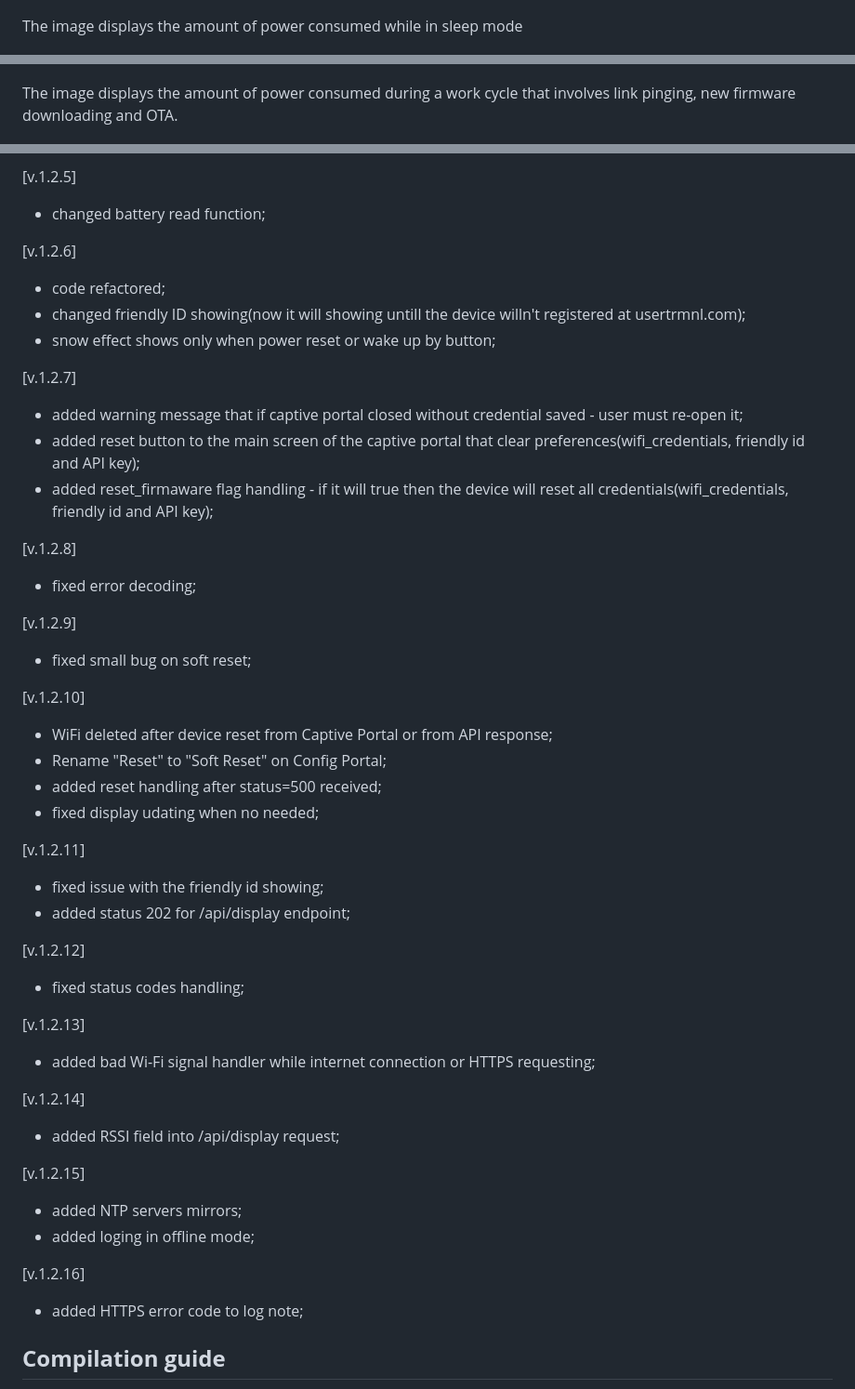
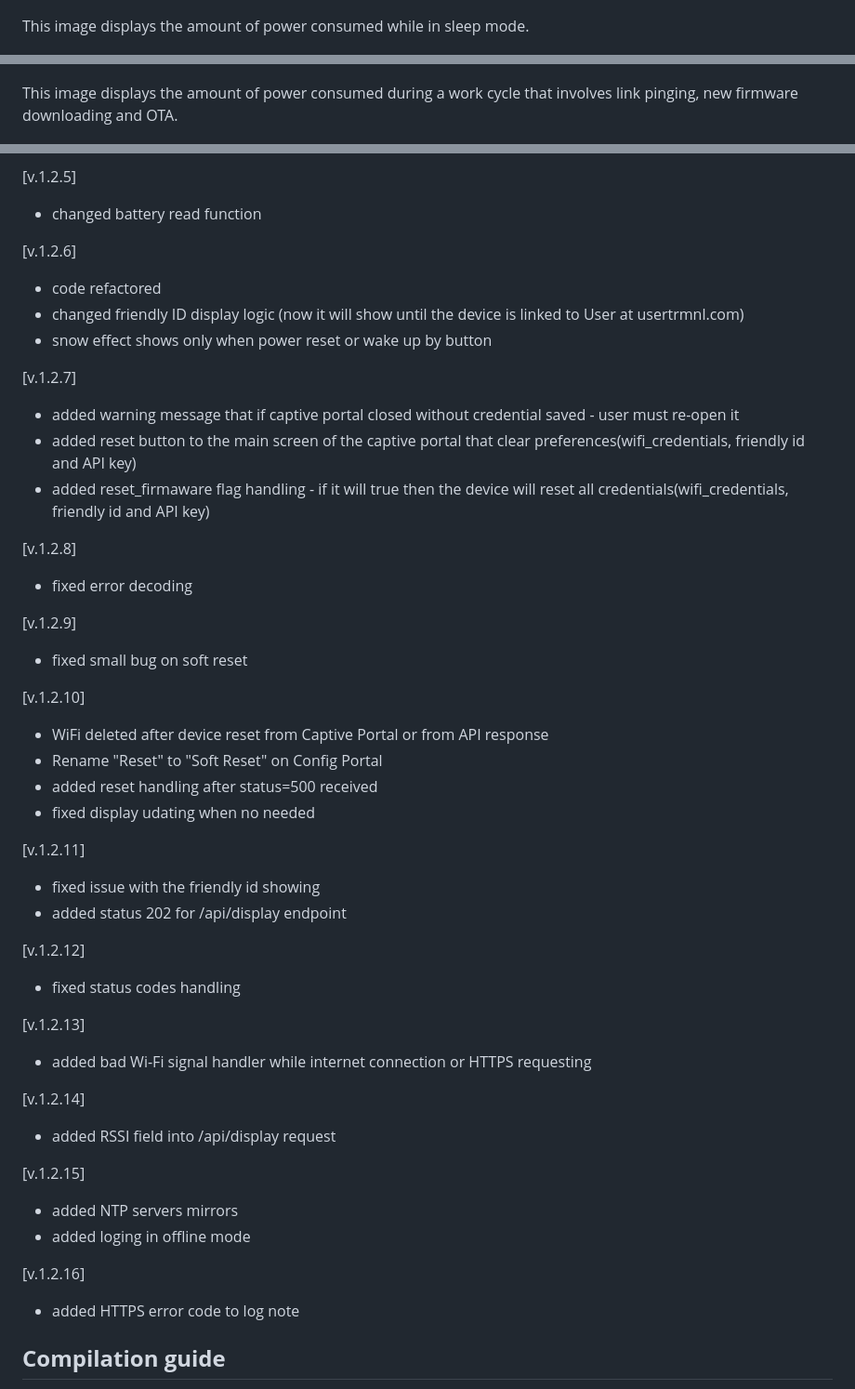
Before and after one commit to usetrmnl/firmware, a Markdown page: README.md, 3 parts joined by grey strips. Shown: that part at 93% size. Drawn GitHub-style.

```diff
--- a/README.md
+++ b/README.md
@@ -79,10 +88,10 @@ The image displays the amount of power consumed during a work cycle that involve
 
 ![Image Alt text](/pics/Simple_cycle.jpg "Simple cycle")
 
-The image displays the amount of power consumed while in sleep mode
+This image displays the amount of power consumed while in sleep mode.
 
 ![Image Alt text](/pics/Sleep_cycle.jpg "Sleep cycle")
 
-The image displays the amount of power consumed during a work cycle that involves link pinging, new firmware downloading and OTA.
+This image displays the amount of power consumed during a work cycle that involves link pinging, new firmware downloading and OTA.
 
 ![Image Alt text](/pics/OTA.jpg "OTA")
@@ -182,48 +186,48 @@ The pulse on the graph shows the voltage on the divider in sleep mode, further o
 
 [v.1.2.5]
-   - changed battery read function;
+   - changed battery read function
 
 [v.1.2.6]
-   - code refactored;
-   - changed friendly ID showing(now it will showing untill the device willn't registered at usertrmnl.com);
-   - snow effect shows only when power reset or wake up by button;
+   - code refactored
+   - changed friendly ID display logic (now it will show until the device is linked to User at usertrmnl.com)
+   - snow effect shows only when power reset or wake up by button
 
 [v.1.2.7]
-   - added warning message that if captive portal closed without credential saved - user must re-open it;
-   - added reset button to the main screen of the captive portal that clear preferences(wifi_credentials, friendly id and API key);
-   - added reset_firmaware flag handling - if it will true then the device will reset all credentials(wifi_credentials, friendly id and API key);
+   - added warning message that if captive portal closed without credential saved - user must re-open it
+   - added reset button to the main screen of the captive portal that clear preferences(wifi_credentials, friendly id and API key)
+   - added reset_firmaware flag handling - if it will true then the device will reset all credentials(wifi_credentials, friendly id and API key)
 
 [v.1.2.8]
-   - fixed error decoding;
+   - fixed error decoding
 
 [v.1.2.9]
-   - fixed small bug on soft reset;
+   - fixed small bug on soft reset
 
 [v.1.2.10]
-   - WiFi deleted after device reset from Captive Portal or from API response;
-   - Rename "Reset" to "Soft Reset" on Config Portal;
-   - added reset handling after status=500 received;
-   - fixed display udating when no needed;
+   - WiFi deleted after device reset from Captive Portal or from API response
+   - Rename "Reset" to "Soft Reset" on Config Portal
+   - added reset handling after status=500 received
+   - fixed display udating when no needed
 
 [v.1.2.11]
-   - fixed issue with the friendly id showing;
-   - added status 202 for /api/display endpoint;
+   - fixed issue with the friendly id showing
+   - added status 202 for /api/display endpoint
 
 [v.1.2.12]
-   - fixed status codes handling;
+   - fixed status codes handling
 
 [v.1.2.13]
-   - added bad Wi-Fi signal handler while internet connection or HTTPS requesting;
+   - added bad Wi-Fi signal handler while internet connection or HTTPS requesting
 
 [v.1.2.14]
-   - added RSSI field into /api/display request;
+   - added RSSI field into /api/display request
 
 [v.1.2.15]
-   - added NTP servers mirrors;
-   - added loging in offline mode;
+   - added NTP servers mirrors
+   - added loging in offline mode
 
 [v.1.2.16]
-   - added HTTPS error code to log note;
+   - added HTTPS error code to log note
 
 ## **Compilation guide**
 1. Install the VScode https://code.visualstudio.com
```
Also changed, not shown: other parts of README.md (+52 -48 lines).
